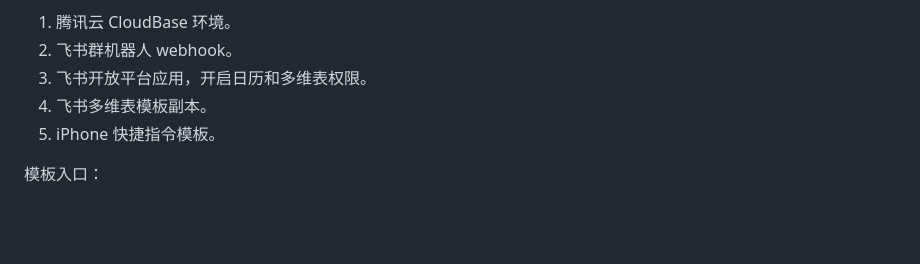
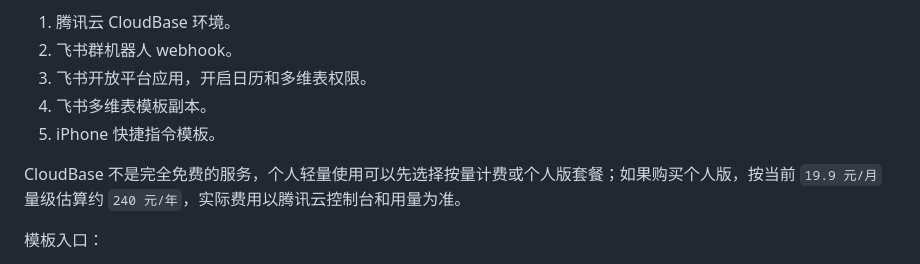
Before and after one commit to Juin99/lark-reading-calendar, a Markdown page: README.md, the part around the change. Rendered like a GitHub page; blank space fills up the shorter version.

Commit message:
Document CloudBase cost expectations

```diff
--- a/README.md
+++ b/README.md
@@ -63,6 +63,8 @@ CloudBase HTTP 云函数 wechatTaskCollector
 4. 飞书多维表模板副本。
 5. iPhone 快捷指令模板。
 
+CloudBase 不是完全免费的服务，个人轻量使用可以先选择按量计费或个人版套餐；如果购买个人版，按当前 `19.9 元/月` 量级估算约 `240 元/年`，实际费用以腾讯云控制台和用量为准。
+
 模板入口：
 
 - CloudBase 配置模板：[cloudbaserc.example.json](./cloudbaserc.example.json)
```
Also changed, not shown: DEPLOY.md (+2 -0 lines).
